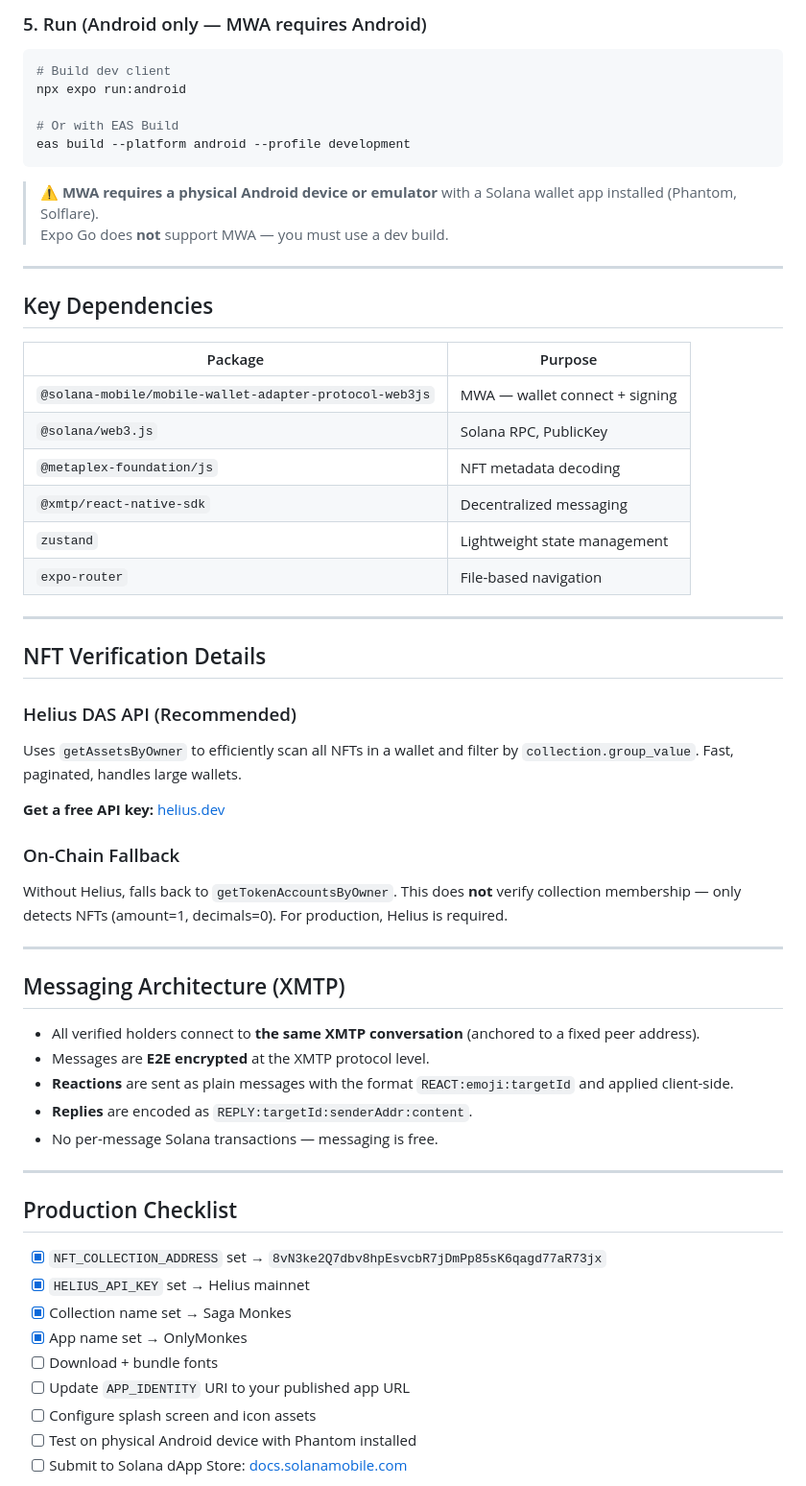
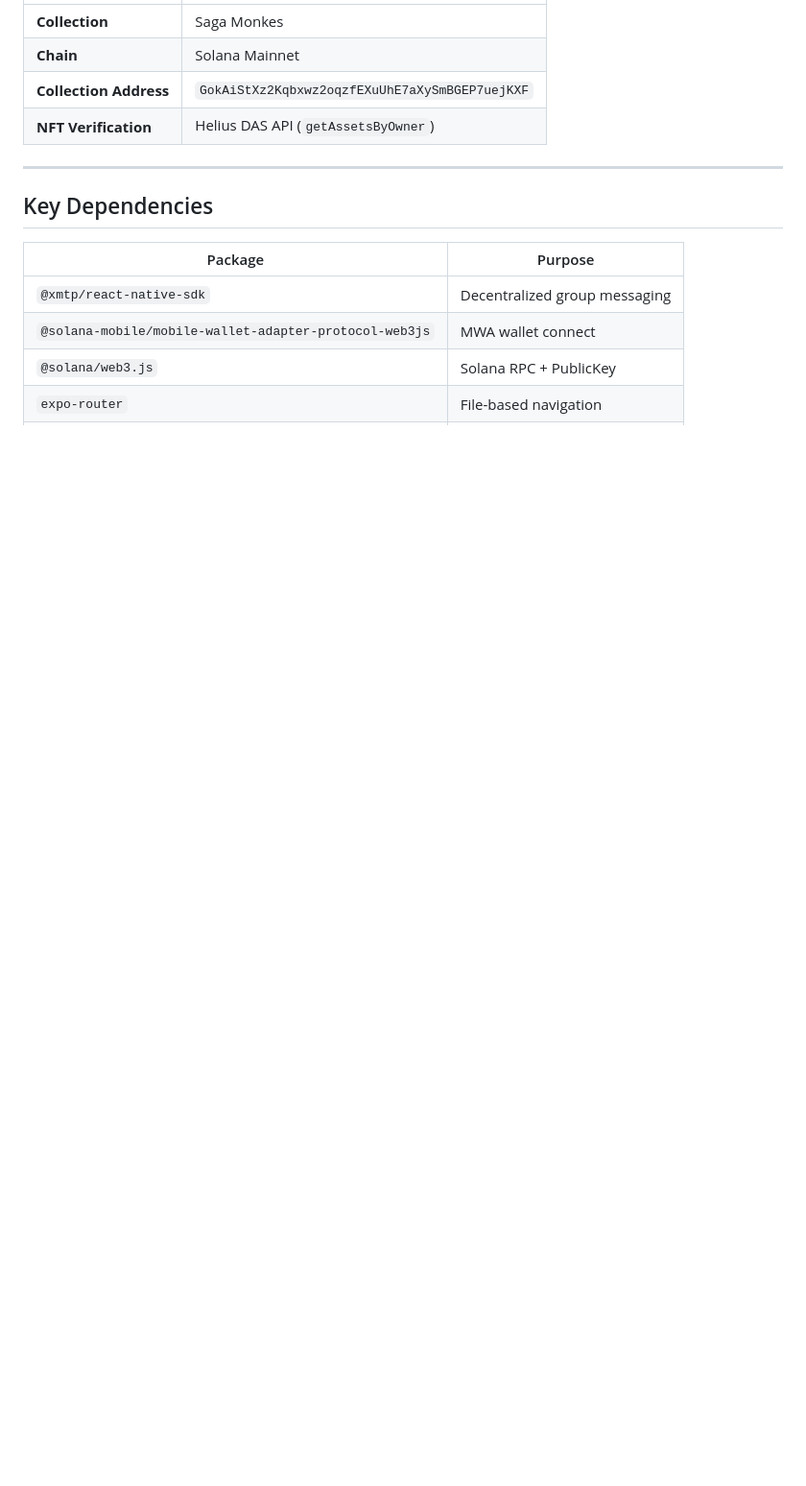
Before and after one commit to jumpstreet25/OnlyMonkes, a Markdown page: README.md, the part around one of its changes. Shown at 96% size. Rendered like a GitHub page; blank space fills up the shorter version.

````diff
--- a/README.md
+++ b/README.md
@@ -137,16 +170,10 @@ const APP_IDENTITY = {
 
-### 5. Run (Android only — MWA requires Android)
-
-```bash
-# Build dev client
-npx expo run:android
-
-# Or with EAS Build
-eas build --platform android --profile development
-```
-
-> ⚠️ **MWA requires a physical Android device or emulator** with a Solana wallet app installed (Phantom, Solflare).
-> Expo Go does **not** support MWA — you must use a dev build.
+| | |
+|---|---|
+| **Collection** | Saga Monkes |
+| **Chain** | Solana Mainnet |
+| **Collection Address** | `GokAiStXz2Kqbxwz2oqzfEXuUhE7aXySmBGEP7uejKXF` |
+| **NFT Verification** | Helius DAS API (`getAssetsByOwner`) |
 
 ---
 
@@ -154,46 +181,7 @@ eas build --platform android --profile development
 
 | Package | Purpose |
 |---|---|
-| `@solana-mobile/mobile-wallet-adapter-protocol-web3js` | MWA — wallet connect + signing |
-| `@solana/web3.js` | Solana RPC, PublicKey |
-| `@metaplex-foundation/js` | NFT metadata decoding |
-| `@xmtp/react-native-sdk` | Decentralized messaging |
-| `zustand` | Lightweight state management |
+| `@xmtp/react-native-sdk` | Decentralized group messaging |
+| `@solana-mobile/mobile-wallet-adapter-protocol-web3js` | MWA wallet connect |
+| `@solana/web3.js` | Solana RPC + PublicKey |
 | `expo-router` | File-based navigation |
-
----
-
-## NFT Verification Details
-
-### Helius DAS API (Recommended)
-Uses `getAssetsByOwner` to efficiently scan all NFTs in a wallet and filter by `collection.group_value`. Fast, paginated, handles large wallets.
-
-**Get a free API key:** [helius.dev](https://helius.dev)
-
-### On-Chain Fallback
-Without Helius, falls back to `getTokenAccountsByOwner`. This does **not** verify collection membership — only detects NFTs (amount=1, decimals=0). For production, Helius is required.
-
----
-
-## Messaging Architecture (XMTP)
-
-- All verified holders connect to **the same XMTP conversation** (anchored to a fixed peer address).
-- Messages are **E2E encrypted** at the XMTP protocol level.
-- **Reactions** are sent as plain messages with the format `REACT:emoji:targetId` and applied client-side.
-- **Replies** are encoded as `REPLY:targetId:senderAddr:content`.
-- No per-message Solana transactions — messaging is free.
-
----
-
-## Production Checklist
-
-- [x] `NFT_COLLECTION_ADDRESS` set → `8vN3ke2Q7dbv8hpEsvcbR7jDmPp85sK6qagd77aR73jx`
-- [x] `HELIUS_API_KEY` set → Helius mainnet
-- [x] Collection name set → Saga Monkes
-- [x] App name set → OnlyMonkes
-- [ ] Download + bundle fonts
-- [ ] Update `APP_IDENTITY` URI to your published app URL
-- [ ] Configure splash screen and icon assets
-- [ ] Test on physical Android device with Phantom installed
-- [ ] Submit to Solana dApp Store: [docs.solanamobile.com](https://docs.solanamobile.com/dapp-publishing/intro)
-
````
Also changed, not shown: other parts of README.md (+123 -104 lines).
